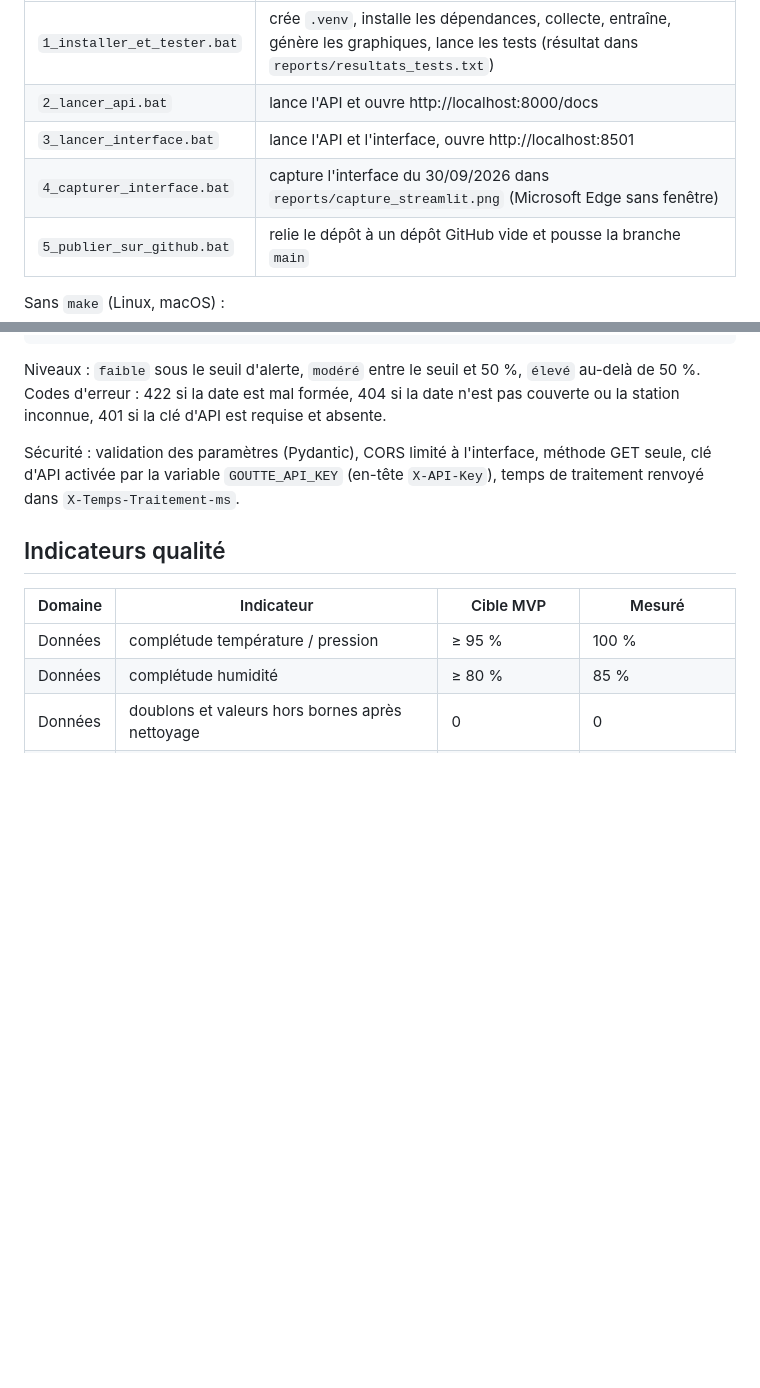
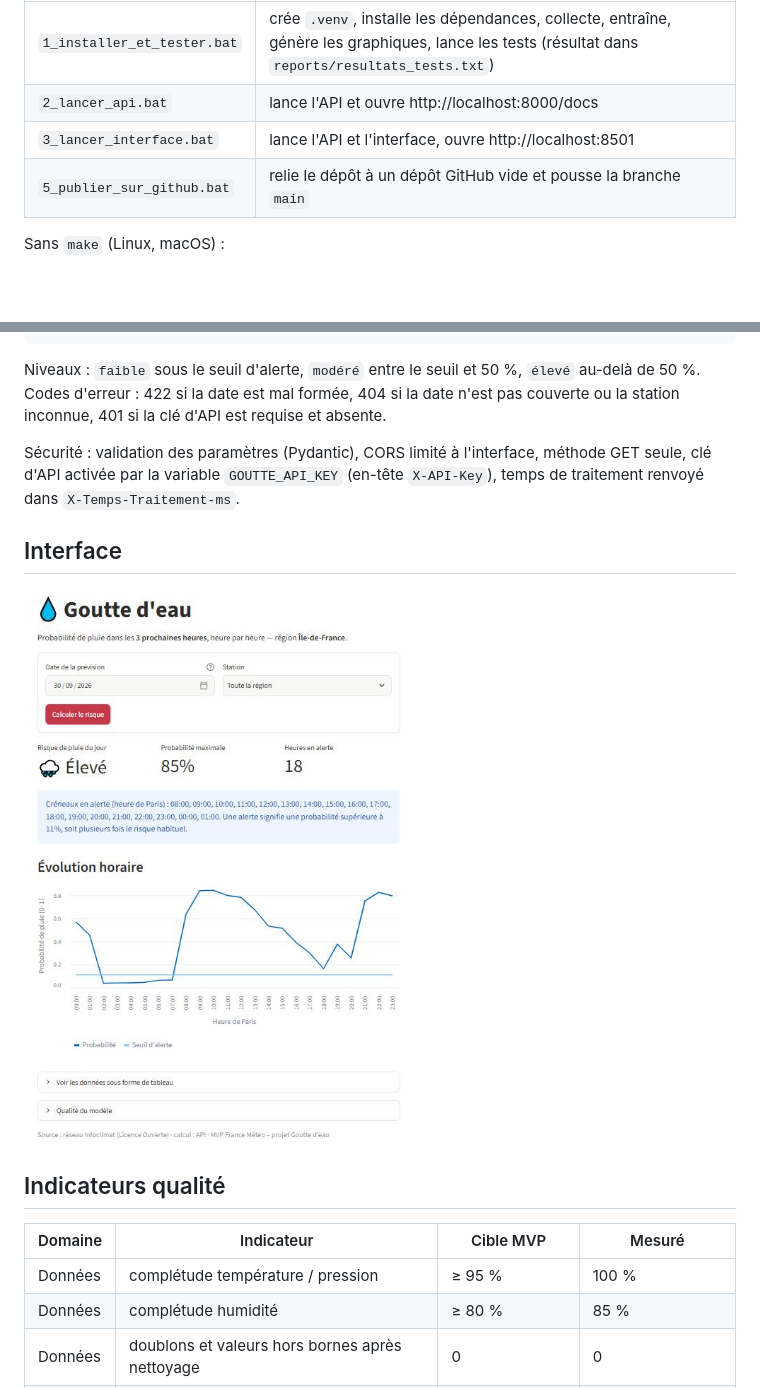
Before and after one commit to Incognito-git10/goutte-deau-mvp, a Markdown page: README.md, 2 parts joined by grey strips. GitHub-like rendering; pictures changed too: docs/capture_streamlit.png (added); blank space fills up the shorter version.

Commit message:
Interface : appel API sans mise en cache du calcul local, libelle du niveau, capture d'ecran

```diff
--- a/README.md
+++ b/README.md
@@ -28,7 +28,6 @@ Sous Windows, sans `make` : double-cliquer dans l'ordre sur les scripts du dossi
 | `1_installer_et_tester.bat` | crée `.venv`, installe les dépendances, collecte, entraîne, génère les graphiques, lance les tests (résultat dans `reports/resultats_tests.txt`) |
 | `2_lancer_api.bat` | lance l'API et ouvre http://localhost:8000/docs |
 | `3_lancer_interface.bat` | lance l'API et l'interface, ouvre http://localhost:8501 |
-| `4_capturer_interface.bat` | capture l'interface du 30/09/2026 dans `reports/capture_streamlit.png` (Microsoft Edge sans fenêtre) |
 | `5_publier_sur_github.bat` | relie le dépôt à un dépôt GitHub vide et pousse la branche `main` |
 
 Sans `make` (Linux, macOS) :
@@ -155,6 +154,10 @@ Codes d'erreur : 422 si la date est mal formée, 404 si la date n'est pas couver
 Sécurité : validation des paramètres (Pydantic), CORS limité à l'interface, méthode GET seule, clé d'API activée
 par la variable `GOUTTE_API_KEY` (en-tête `X-API-Key`), temps de traitement renvoyé dans `X-Temps-Traitement-ms`.
 
+## Interface
+
+![Interface Streamlit, prévision du 30/09/2026](docs/capture_streamlit.png)
+
 ## Indicateurs qualité
 
 | Domaine | Indicateur | Cible MVP | Mesuré |
```
Also changed, not shown: reports/courbes_roc_pr.png, reports/importance_variables.png, reports/matrice_confusion.png, reports/prevision_2026-09-30.png, reports/serie_pluie_proba.png, 6 other files.
